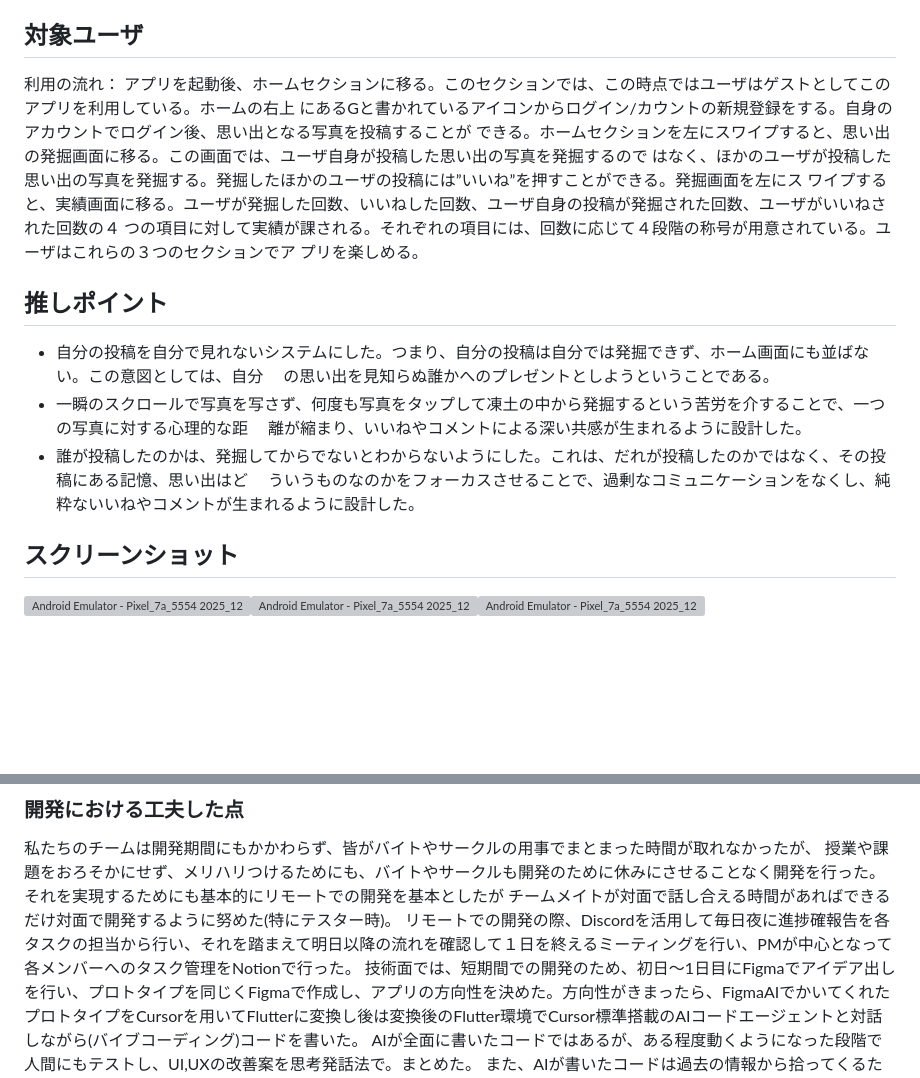
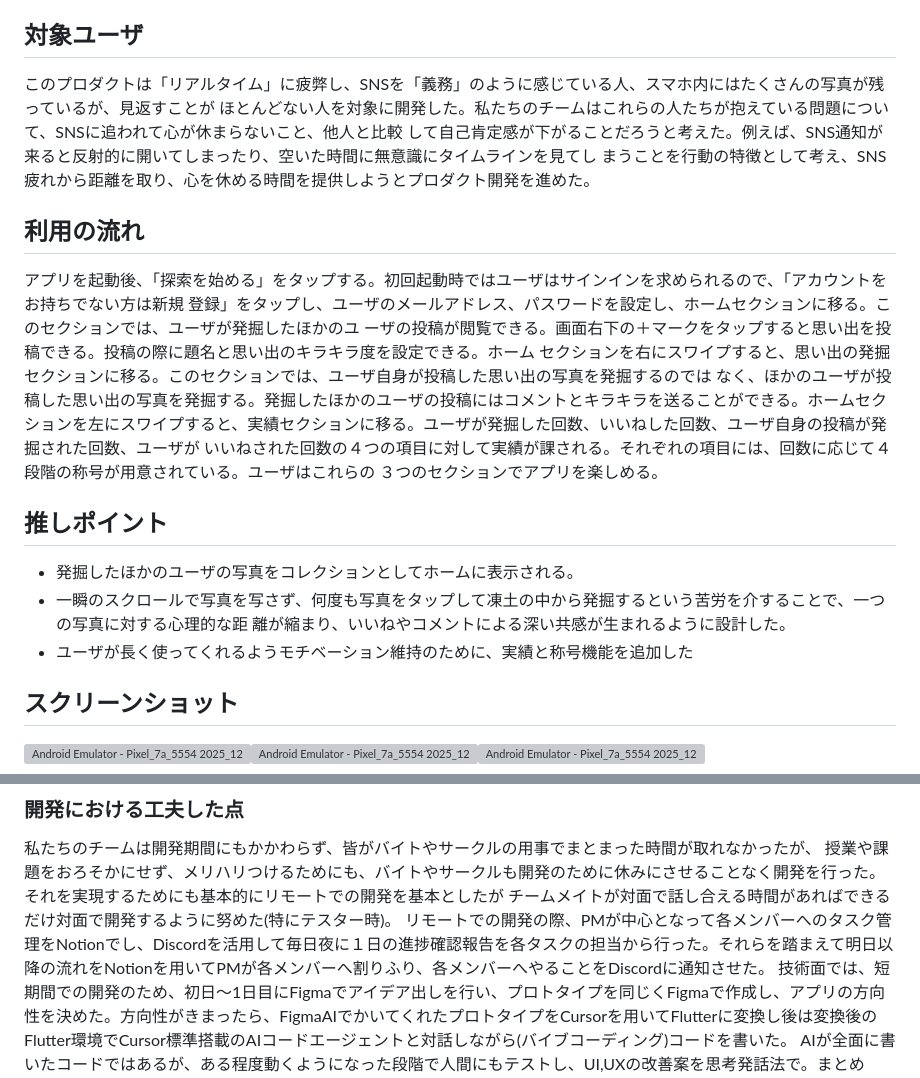
Before and after one commit to p2hacks2025/pre-23, a Markdown page: README.md, 2 parts joined by grey strips. Rendered like a GitHub page; blank space fills up the shorter version; grey boxes are pictures that could not be loaded.

Commit message:
アピールシートの改善

```diff
--- a/README.md
+++ b/README.md
@@ -20,22 +20,27 @@ Gleam (グリーム)
 時間の凍土に埋もれた記憶を、見知らぬ誰かと掘り起こし、温め合う。
 
 ## 対象ユーザ
-利用の流れ：
-アプリを起動後、ホームセクションに移る。このセクションでは、この時点ではユーザはゲストとしてこのアプリを利用している。ホームの右上
-にあるGと書かれているアイコンからログイン/カウントの新規登録をする。自身のアカウントでログイン後、思い出となる写真を投稿することが
-できる。ホームセクションを左にスワイプすると、思い出の発掘画面に移る。この画面では、ユーザ自身が投稿した思い出の写真を発掘するので
-はなく、ほかのユーザが投稿した思い出の写真を発掘する。発掘したほかのユーザの投稿には”いいね”を押すことができる。発掘画面を左にス
-ワイプすると、実績画面に移る。ユーザが発掘した回数、いいねした回数、ユーザ自身の投稿が発掘された回数、ユーザがいいねされた回数の４
-つの項目に対して実績が課される。それぞれの項目には、回数に応じて４段階の称号が用意されている。ユーザはこれらの３つのセクションでア
-プリを楽しめる。
+このプロダクトは「リアルタイム」に疲弊し、SNSを「義務」のように感じている人、スマホ内にはたくさんの写真が残っているが、見返すことが
+ほとんどない人を対象に開発した。私たちのチームはこれらの人たちが抱えている問題について、SNSに追われて心が休まらないこと、他人と比較
+して自己肯定感が下がることだろうと考えた。例えば、SNS通知が来ると反射的に開いてしまったり、空いた時間に無意識にタイムラインを見てし
+まうことを行動の特徴として考え、SNS疲れから距離を取り、心を休める時間を提供しようとプロダクト開発を進めた。
+
+
+## 利用の流れ
+アプリを起動後、「探索を始める」をタップする。初回起動時ではユーザはサインインを求められるので、「アカウントをお持ちでない方は新規
+登録」をタップし、ユーザのメールアドレス、パスワードを設定し、ホームセクションに移る。このセクションでは、ユーザが発掘したほかのユ
+ーザの投稿が閲覧できる。画面右下の＋マークをタップすると思い出を投稿できる。投稿の際に題名と思い出のキラキラ度を設定できる。ホーム
+セクションを右にスワイプすると、思い出の発掘セクションに移る。このセクションでは、ユーザ自身が投稿した思い出の写真を発掘するのでは
+なく、ほかのユーザが投稿した思い出の写真を発掘する。発掘したほかのユーザの投稿にはコメントとキラキラを送ることができる。ホームセク
+ションを左にスワイプすると、実績セクションに移る。ユーザが発掘した回数、いいねした回数、ユーザ自身の投稿が発掘された回数、ユーザが
+いいねされた回数の４つの項目に対して実績が課される。それぞれの項目には、回数に応じて４段階の称号が用意されている。ユーザはこれらの
+３つのセクションでアプリを楽しめる。
 
 ## 推しポイント
-- 自分の投稿を自分で見れないシステムにした。つまり、自分の投稿は自分では発掘できず、ホーム画面にも並ばない。この意図としては、自分
-　の思い出を見知らぬ誰かへのプレゼントとしようということである。
+- 発掘したほかのユーザの写真をコレクションとしてホームに表示される。
 - 一瞬のスクロールで写真を写さず、何度も写真をタップして凍土の中から発掘するという苦労を介することで、一つの写真に対する心理的な距
-　離が縮まり、いいねやコメントによる深い共感が生まれるように設計した。
-- 誰が投稿したのかは、発掘してからでないとわからないようにした。これは、だれが投稿したのかではなく、その投稿にある記憶、思い出はど
-　ういうものなのかをフォーカスさせることで、過剰なコミュニケーションをなくし、純粋ないいねやコメントが生まれるように設計した。
+離が縮まり、いいねやコメントによる深い共感が生まれるように設計した。
+- ユーザが長く使ってくれるようモチベーション維持のために、実績と称号機能を追加した
 
 ## スクリーンショット
 <img width="413" height="863" alt="Android Emulator - Pixel_7a_5554 2025_12_20 11_15_03" src="https://github.com/user-attachments/assets/5a49c6a5-8346-4402-9a53-48d8b6927873" /><img width="413" height="863" alt="Android Emulator - Pixel_7a_5554 2025_12_20 11_14_01" src="https://github.com/user-attachments/assets/b7a2a6f9-a927-4697-98c8-79e2ef3eae26" /><img width="413" height="863" alt="Android Emulator - Pixel_7a_5554 2025_12_20 11_12_52" src="https://github.com/user-attachments/assets/0b780a48-3bf3-485b-bae7-1b958af44a46" />
@@ -53,7 +58,7 @@ Gleam (グリーム)
 授業や課題をおろそかにせず、メリハリつけるためにも、バイトやサークルも開発のために休みにさせることなく開発を行った。
 それを実現するためにも基本的にリモートでの開発を基本としたが
 チームメイトが対面で話し合える時間があればできるだけ対面で開発するように努めた(特にテスター時)。
-リモートでの開発の際、Discordを活用して毎日夜に進捗確報告を各タスクの担当から行い、それを踏まえて明日以降の流れを確認して１日を終えるミーティングを行い、PMが中心となって各メンバーへのタスク管理をNotionで行った。
+リモートでの開発の際、PMが中心となって各メンバーへのタスク管理をNotionでし、Discordを活用して毎日夜に１日の進捗確認報告を各タスクの担当から行った。それらを踏まえて明日以降の流れをNotionを用いてPMが各メンバーへ割りふり、各メンバーへやることをDiscordに通知させた。
 技術面では、短期間での開発のため、初日～1日目にFigmaでアイデア出しを行い、プロトタイプを同じくFigmaで作成し、アプリの方向性を決めた。方向性がきまったら、FigmaAIでかいてくれたプロトタイプをCursorを用いてFlutterに変換し後は変換後のFlutter環境でCursor標準搭載のAIコードエージェントと対話しながら(バイブコーディング)コードを書いた。
 AIが全面に書いたコードではあるが、ある程度動くようになった段階で人間にもテストし、UI,UXの改善案を思考発話法で。まとめた。
 また、AIが書いたコードは過去の情報から拾ってくるため、最新の脆弱性に対応できていない場合があることを懸念して、MobSFによるセキュリティ診断、ペネトレーションテストを行い、開発して終わりの政策ではなく、長く使ってもらえるような開発を行った。
```
